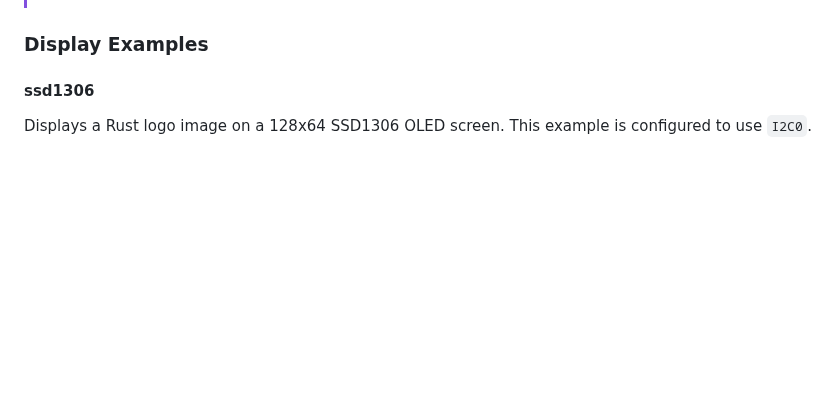
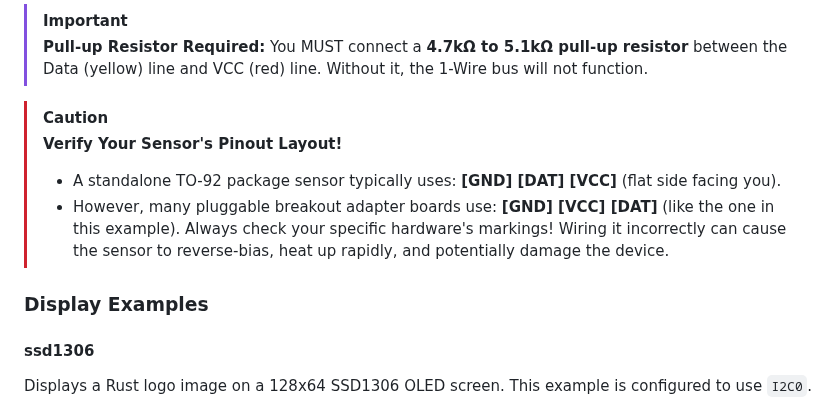
Before and after one commit to melastmohican/rust-rpico2-discovery, a Markdown page: README.md, the part around one of its changes. Drawn GitHub-style; blank space fills up the shorter version.

```diff
--- a/README.md
+++ b/README.md
@@ -780,3 +841,13 @@ RXD (green)        -> GPIO8 (Pin 11)
+> [!IMPORTANT]
+> **Pull-up Resistor Required:**
+> You MUST connect a **4.7kΩ to 5.1kΩ pull-up resistor** between the Data (yellow) line and VCC (red) line. Without it, the 1-Wire bus will not function.
+
+> [!CAUTION]
+> **Verify Your Sensor's Pinout Layout!**
+> - A standalone TO-92 package sensor typically uses: **[GND] [DAT] [VCC]** (flat side facing you).
+> - However, many pluggable breakout adapter boards use: **[GND] [VCC] [DAT]** (like the one in this example).
+> Always check your specific hardware's markings! Wiring it incorrectly can cause the sensor to reverse-bias, heat up rapidly, and potentially damage the device.
+
 ### Display Examples
 
 #### ssd1306
```
Also changed, not shown: other parts of README.md (+61 -0 lines), pico-DS18B20_bb.png (added), 3 other files.
